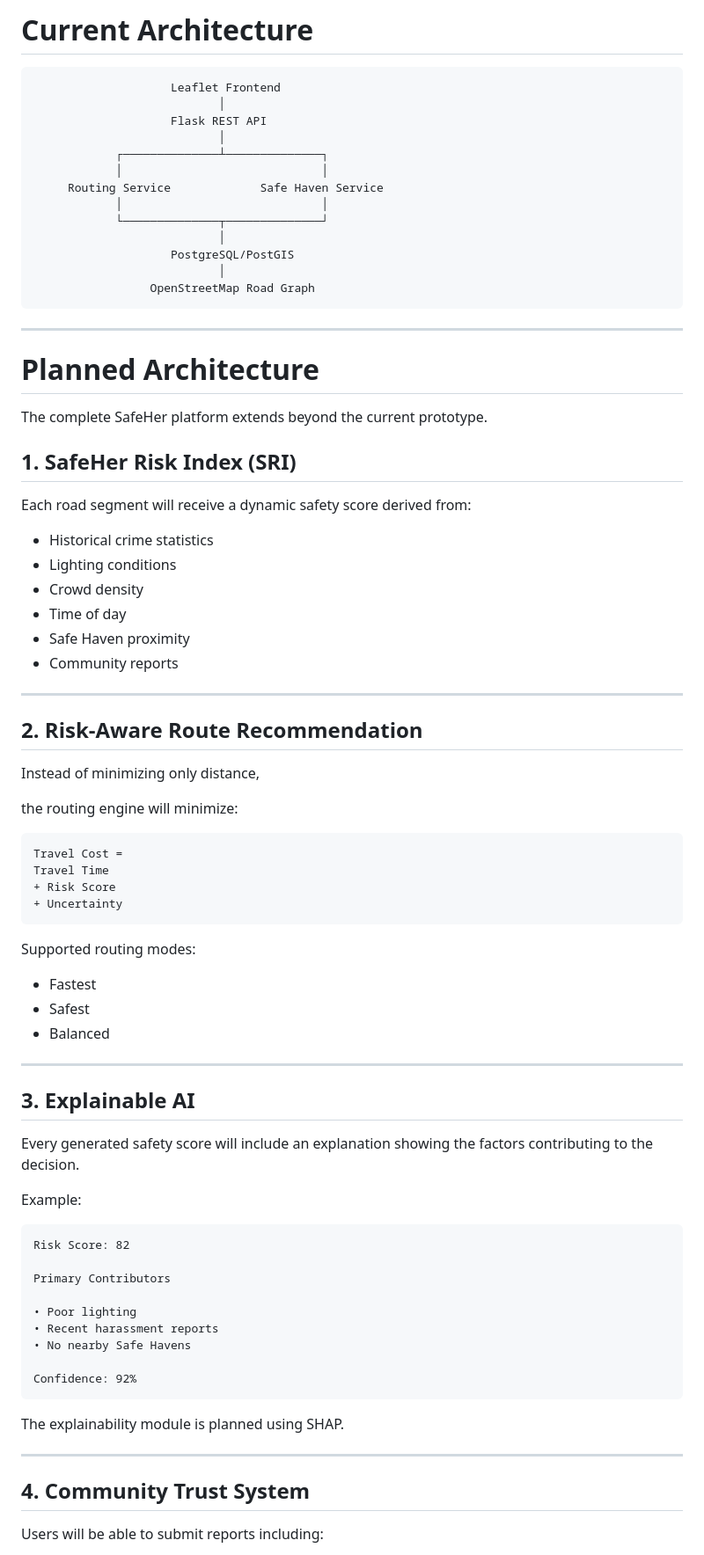
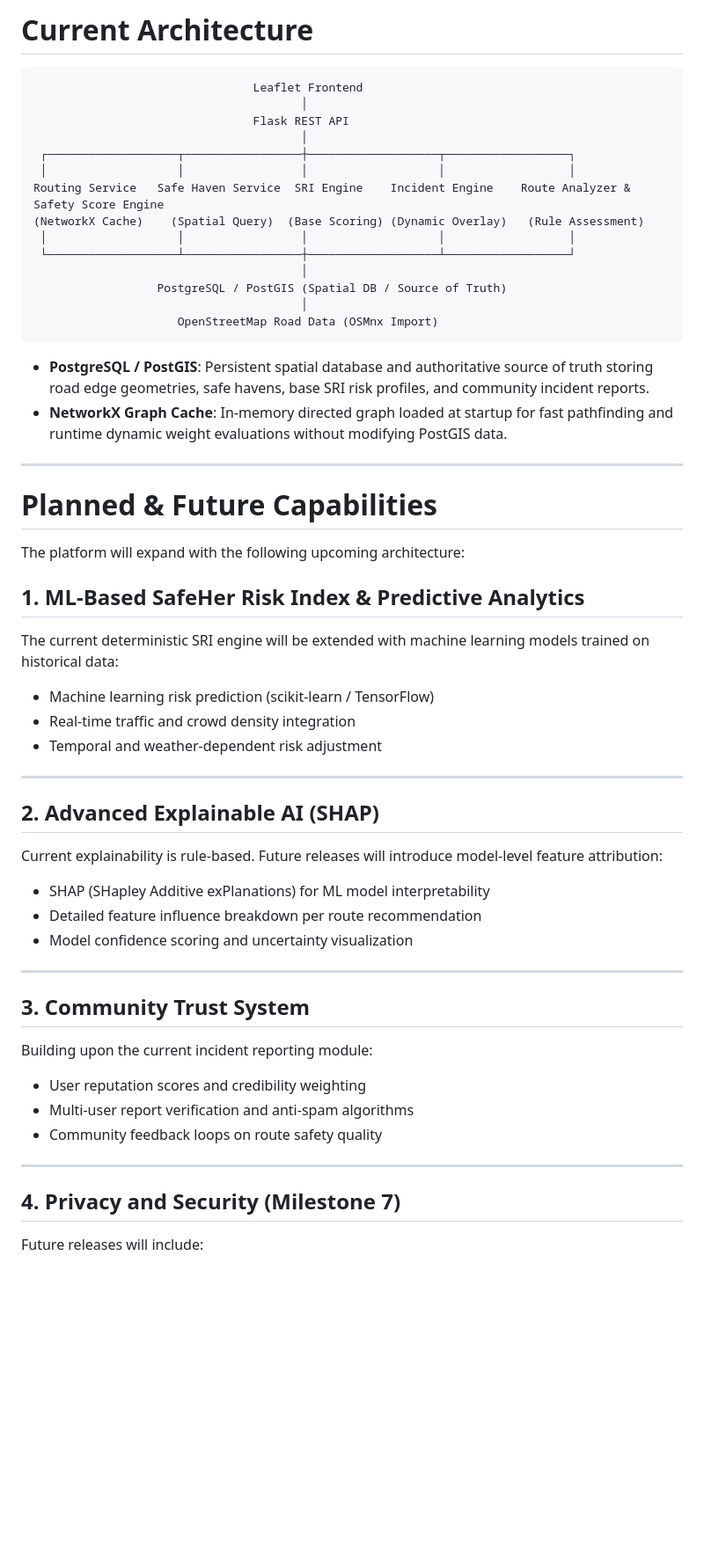
Before and after one commit to Shivangid2904/safeher-ai, a Markdown page: README.md, the part around one of its changes. Shown at 88% size. Rendered like a GitHub page; blank space fills up the shorter version.

Commit message:
feat: complete Milestone 6 route safety analysis

````diff
--- a/README.md
+++ b/README.md
@@ -82,84 +110,62 @@ A browser-based interface built using Leaflet allows users to:
 # Current Architecture
 
 ```
-                    Leaflet Frontend
-                           │
-                    Flask REST API
-                           │
-            ┌──────────────┴──────────────┐
-            │                             │
-     Routing Service             Safe Haven Service
-            │                             │
-            └──────────────┬──────────────┘
-                           │
-                    PostgreSQL/PostGIS
-                           │
-                 OpenStreetMap Road Graph
+                                Leaflet Frontend
+                                       │
+                                Flask REST API
+                                       │
+ ┌───────────────────┬─────────────────┼───────────────────┬──────────────────┐
+ │                   │                 │                   │                  │
+Routing Service   Safe Haven Service  SRI Engine    Incident Engine    Route Analyzer & Safety Score Engine
+(NetworkX Cache)    (Spatial Query)  (Base Scoring) (Dynamic Overlay)   (Rule Assessment)
+ │                   │                 │                   │                  │
+ └───────────────────┴─────────────────┼───────────────────┴──────────────────┘
+                                       │
+                  PostgreSQL / PostGIS (Spatial DB / Source of Truth)
+                                       │
+                     OpenStreetMap Road Data (OSMnx Import)
 ```
+
+- **PostgreSQL / PostGIS**: Persistent spatial database and authoritative source of truth storing road edge geometries, safe havens, base SRI risk profiles, and community incident reports.
+- **NetworkX Graph Cache**: In-memory directed graph loaded at startup for fast pathfinding and runtime dynamic weight evaluations without modifying PostGIS data.
 
 ---
 
-# Planned Architecture
+# Planned & Future Capabilities
 
-The complete SafeHer platform extends beyond the current prototype.
+The platform will expand with the following upcoming architecture:
 
-## 1. SafeHer Risk Index (SRI)
+## 1. ML-Based SafeHer Risk Index & Predictive Analytics
 
-Each road segment will receive a dynamic safety score derived from:
+The current deterministic SRI engine will be extended with machine learning models trained on historical data:
 
-- Historical crime statistics
-- Lighting conditions
-- Crowd density
-- Time of day
-- Safe Haven proximity
-- Community reports
+- Machine learning risk prediction (scikit-learn / TensorFlow)
+- Real-time traffic and crowd density integration
+- Temporal and weather-dependent risk adjustment
 
 ---
 
-## 2. Risk-Aware Route Recommendation
+## 2. Advanced Explainable AI (SHAP)
 
-Instead of minimizing only distance,
+Current explainability is rule-based. Future releases will introduce model-level feature attribution:
 
-the routing engine will minimize:
-
-```
-Travel Cost =
-Travel Time
-+ Risk Score
-+ Uncertainty
-```
-
-Supported routing modes:
-
-- Fastest
-- Safest
-- Balanced
+- SHAP (SHapley Additive exPlanations) for ML model interpretability
+- Detailed feature influence breakdown per route recommendation
+- Model confidence scoring and uncertainty visualization
 
 ---
 
-## 3. Explainable AI
+## 3. Community Trust System
 
-Every generated safety score will include an explanation showing the factors contributing to the decision.
+Building upon the current incident reporting module:
 
-Example:
-
-```
-Risk Score: 82
-
-Primary Contributors
-
-• Poor lighting
-• Recent harassment reports
-• No nearby Safe Havens
-
-Confidence: 92%
-```
-
-The explainability module is planned using SHAP.
+- User reputation scores and credibility weighting
+- Multi-user report verification and anti-spam algorithms
+- Community feedback loops on route safety quality
 
 ---
 
-## 4. Community Trust System
+## 4. Privacy and Security (Milestone 7)
 
-Users will be able to submit reports including:
+Future releases will include:
 
````
Also changed, not shown: other parts of README.md (+107 -87 lines).
